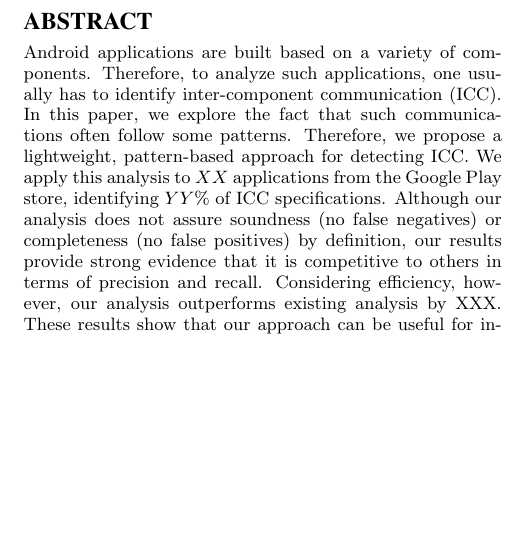
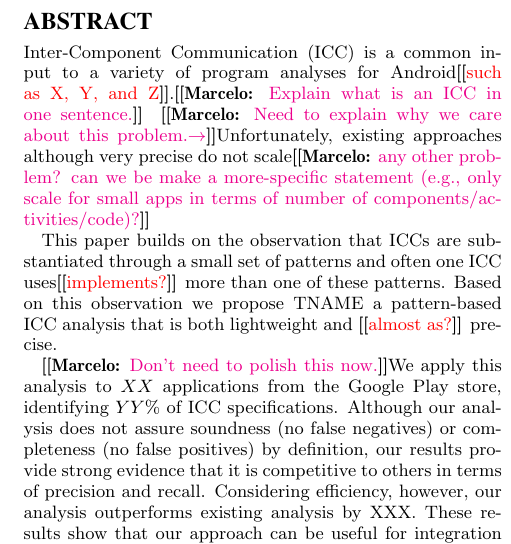
Before and after one commit to leopoldomt/pbicc, a LaTeX paper (paper/pbicc.tex): part of one column of page 1 of 3, cut so that both start at the same text, the shorter picture padded with empty space. Compiled offline with pdfLaTeX.

Commit message:
pass on abstract

```diff
--- a/paper/pbicc.tex
+++ b/paper/pbicc.tex
@@ -178,16 +178,36 @@ Leopoldo Teixeira\\
 \maketitle
 
 \begin{abstract}
-Android applications are built based on a variety of components.
-Therefore, to analyze such applications, one usually has to identify inter-component communication (ICC).
-In this paper, we explore the fact that such communications often follow some patterns.
-Therefore, we propose a lightweight, pattern-based approach for detecting ICC.
-We apply this analysis to $XX$ applications from the Google Play store, identifying $YY\%$
-of ICC specifications.
-Although our analysis does not assure soundness (no false negatives) or completeness (no false
-positives) by definition, our results provide strong evidence that it is competitive to others in terms of precision
-and recall. Considering efficiency, however, our analysis outperforms existing analysis by XXX.
-These results show that our approach can be useful for integration into other program analysis tools for Android.
+\Comment{Android applications are built based on a variety of components.
+Therefore, to analyze such applications, one usually has to identify
+inter-component communication (ICC).}
+%% PROBLEM
+\sloppy{}Inter-Component Communication (ICC) is a common input to a
+variety of program analyses for Android\Fix{such as X, Y, and
+  Z}.\marcelo{Explain what is an ICC in one sentence.}  \marcelo{Need
+  to explain why we care about this
+  problem.$\rightarrow$}Unfortunately, existing approaches although
+very precise do not scale\marcelo{any other problem? can we be make a
+  more-specific statement (e.g., only scale for small apps in terms
+  of number of components/activities/code)?}
+
+%% SOLUTION
+This paper builds on the observation that ICCs are substantiated
+through a small set of patterns and often one ICC
+uses\Fix{implements?} more than one of these patterns.  Based on this
+observation we propose \tname{}~a pattern-based ICC analysis that is
+both lightweight and \Fix{almost as?} precise.
+
+%% EVIDENCE
+\marcelo{Don't need to polish this now.}We apply this analysis to
+$XX$ applications from the Google Play store, identifying $YY\%$ of
+ICC specifications.  Although our analysis does not assure soundness
+(no false negatives) or completeness (no false positives) by
+definition, our results provide strong evidence that it is competitive
+to others in terms of precision and recall. Considering efficiency,
+however, our analysis outperforms existing analysis by XXX.  These
+results show that our approach can be useful for integration into
+other program analysis tools for Android.
 \end{abstract}
 
 %
```
Also changed, not shown: paper/pbicc.tex (2 more changed lines).
